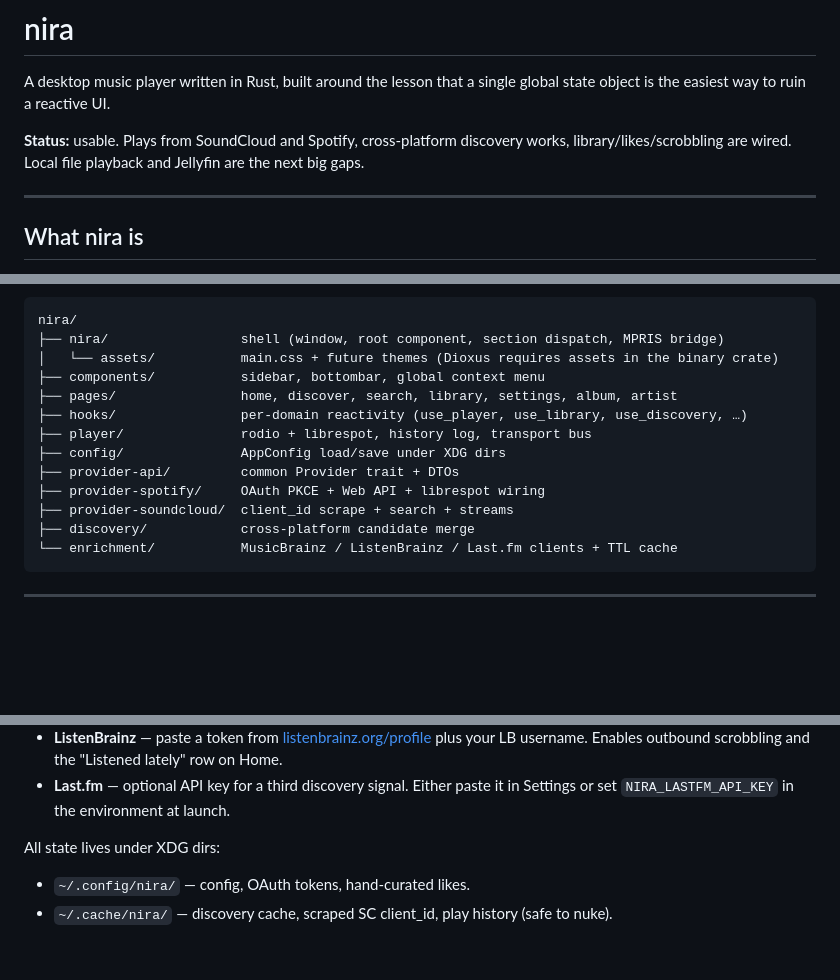
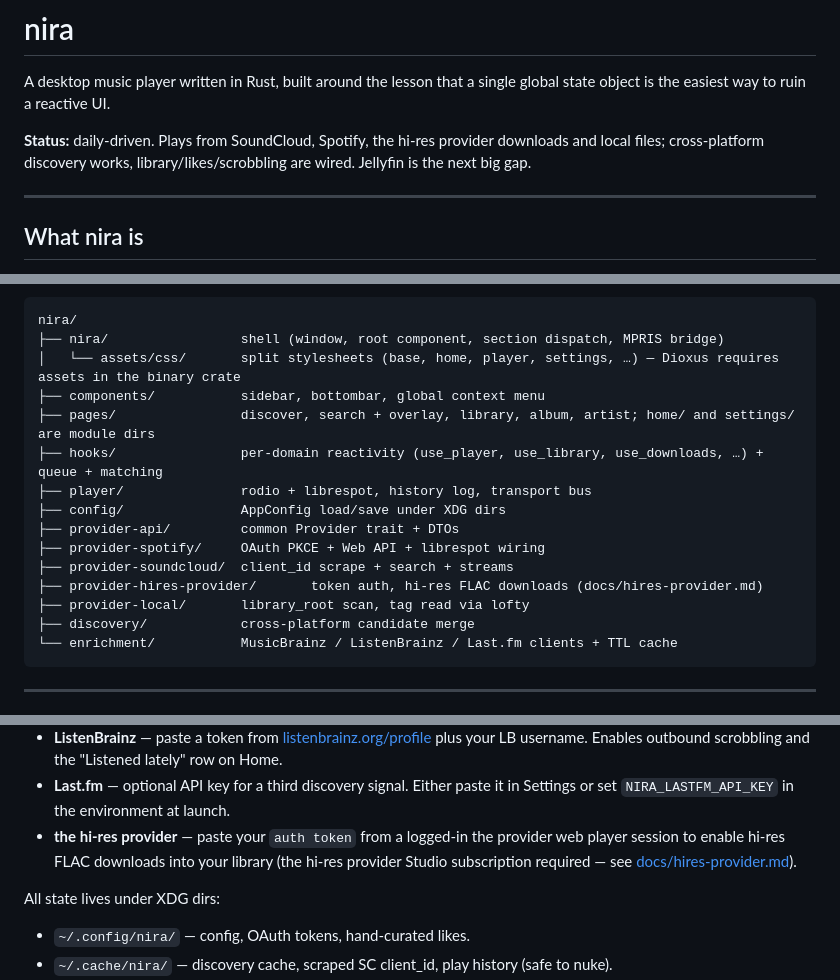
Before and after one commit to drvcvt/nira, a Markdown page: README.md, 3 parts joined by grey strips. Rendered like a GitHub page; blank space fills up the shorter version.

````diff
--- a/README.md
+++ b/README.md
@@ -3,9 +3,9 @@
 A desktop music player written in Rust, built around the lesson that a
 single global state object is the easiest way to ruin a reactive UI.
 
-**Status:** usable. Plays from SoundCloud and Spotify, cross-platform
-discovery works, library/likes/scrobbling are wired. Local file
-playback and Jellyfin are the next big gaps.
+**Status:** daily-driven. Plays from SoundCloud, Spotify, the hi-res provider
+downloads and local files; cross-platform discovery works,
+library/likes/scrobbling are wired. Jellyfin is the next big gap.
 
 ---
 
@@ -87,15 +86,17 @@ nira makes that bug structurally impossible:
 ```
 nira/
 ├── nira/                 shell (window, root component, section dispatch, MPRIS bridge)
-│   └── assets/           main.css + future themes (Dioxus requires assets in the binary crate)
+│   └── assets/css/       split stylesheets (base, home, player, settings, …) — Dioxus requires assets in the binary crate
 ├── components/           sidebar, bottombar, global context menu
-├── pages/                home, discover, search, library, settings, album, artist
-├── hooks/                per-domain reactivity (use_player, use_library, use_discovery, …)
+├── pages/                discover, search + overlay, library, album, artist; home/ and settings/ are module dirs
+├── hooks/                per-domain reactivity (use_player, use_library, use_downloads, …) + queue + matching
 ├── player/               rodio + librespot, history log, transport bus
 ├── config/               AppConfig load/save under XDG dirs
 ├── provider-api/         common Provider trait + DTOs
 ├── provider-spotify/     OAuth PKCE + Web API + librespot wiring
 ├── provider-soundcloud/  client_id scrape + search + streams
+├── provider-hires-provider/       token auth, hi-res FLAC downloads (docs/hires-provider.md)
+├── provider-local/       library_root scan, tag read via lofty
 ├── discovery/            cross-platform candidate merge
 └── enrichment/           MusicBrainz / ListenBrainz / Last.fm clients + TTL cache
 ```
@@ -176,6 +179,10 @@ without any login. To unlock the rest, open **Settings**:
 - **Last.fm** — optional API key for a third discovery signal. Either
   paste it in Settings or set `NIRA_LASTFM_API_KEY` in the environment
   at launch.
+- **the hi-res provider** — paste your `auth token` from a logged-in
+  the provider web player session to enable hi-res FLAC downloads into your
+  library (the hi-res provider Studio subscription required — see
+  [docs/hires-provider.md](docs/hires-provider.md)).
 
 All state lives under XDG dirs:
 
````
Also changed, not shown: other parts of README.md (+21 -20 lines), docs/handoffs/2026-07-16-review-fixes-anvil-offload.md (added, +166 -0 lines).
